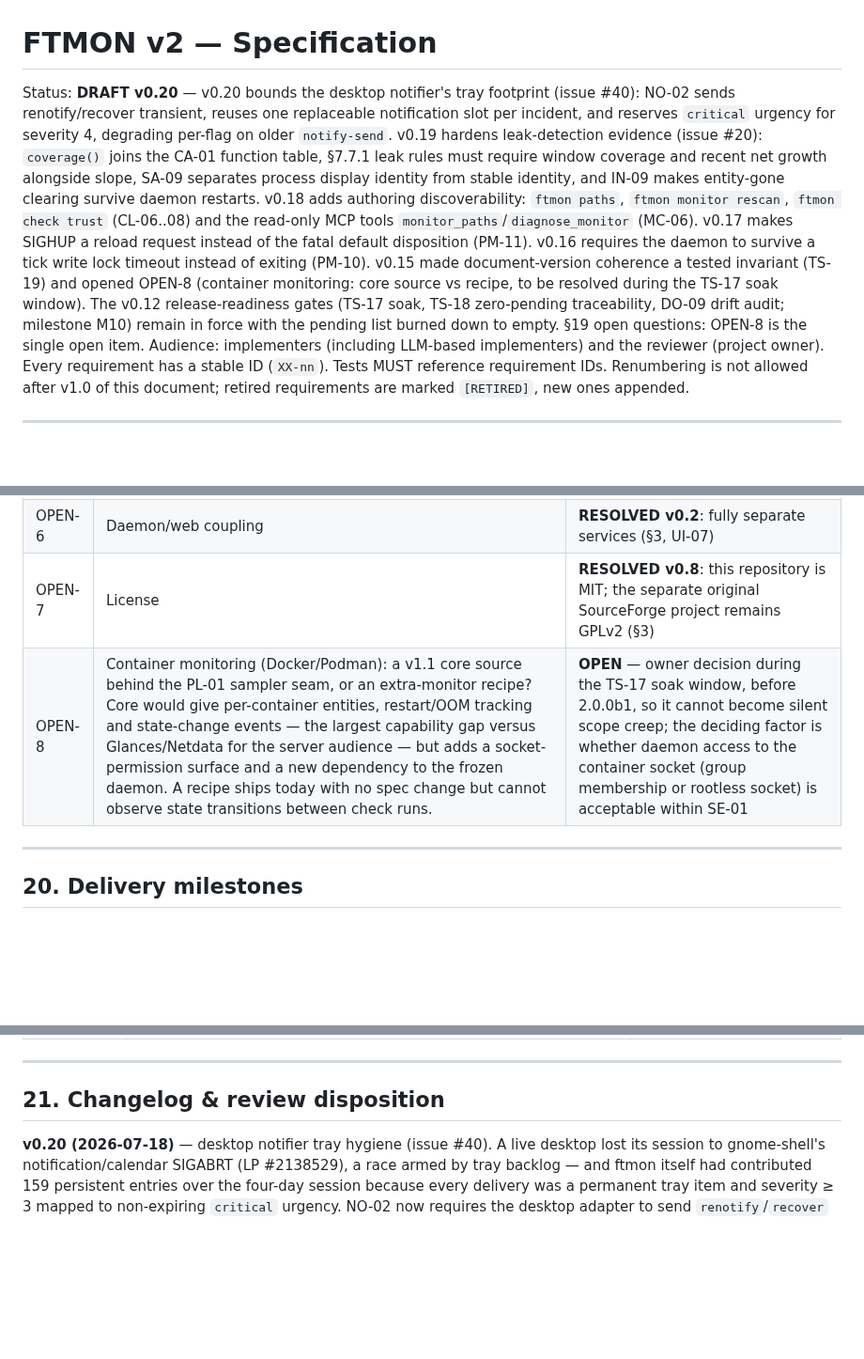
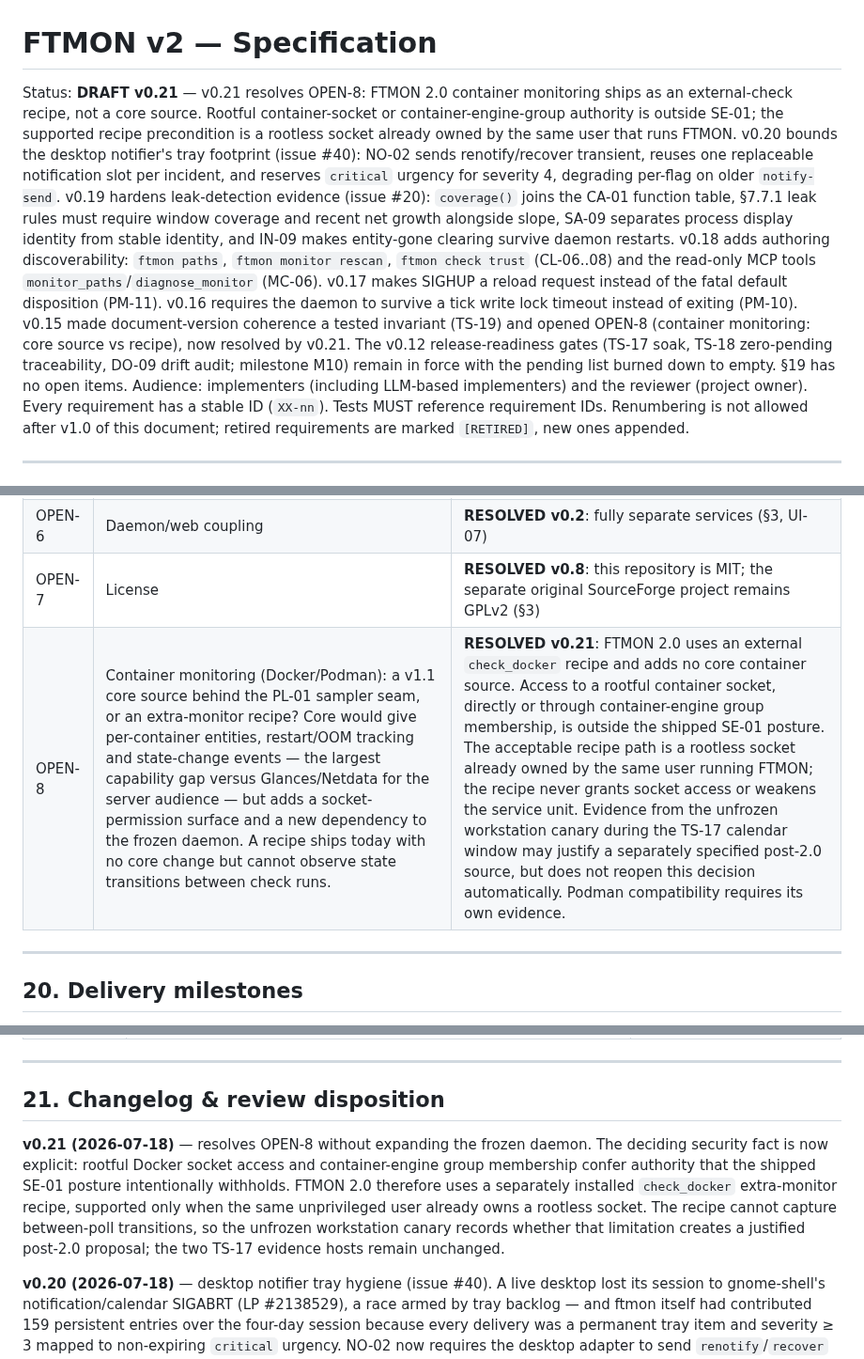
Before and after one commit to dannysheehan/ftmon, a Markdown page: SPEC.md, 3 parts joined by grey strips. Shown at 94% size. GitHub-like rendering; blank space fills up the shorter version.

Commit message:
Spec: resolve OPEN-8 with external recipe

```diff
--- a/SPEC.md
+++ b/SPEC.md
@@ -1,6 +1,10 @@
 # FTMON v2 — Specification
 
-Status: **DRAFT v0.20** — v0.20 bounds the desktop notifier's tray footprint
+Status: **DRAFT v0.21** — v0.21 resolves OPEN-8: FTMON 2.0 container
+monitoring ships as an external-check recipe, not a core source. Rootful
+container-socket or container-engine-group authority is outside SE-01; the
+supported recipe precondition is a rootless socket already owned by the same
+user that runs FTMON. v0.20 bounds the desktop notifier's tray footprint
 (issue #40): NO-02 sends renotify/recover transient, reuses one replaceable
 notification slot per incident, and reserves `critical` urgency for severity 4,
 degrading per-flag on older `notify-send`. v0.19 hardens leak-detection
@@ -15,10 +19,10 @@ request instead of the fatal default disposition (PM-11). v0.16 requires the
 daemon to survive a tick write lock timeout instead of exiting (PM-10). v0.15
 made document-version
 coherence a tested invariant (TS-19) and opened OPEN-8 (container monitoring:
-core source vs recipe, to be resolved during the TS-17 soak window). The v0.12
+core source vs recipe), now resolved by v0.21. The v0.12
 release-readiness gates (TS-17 soak, TS-18 zero-pending traceability, DO-09
 drift audit; milestone M10) remain in force with the pending list burned down
-to empty. §19 open questions: OPEN-8 is the single open item.
+to empty. §19 has no open items.
 Audience: implementers (including LLM-based implementers) and the reviewer (project owner).
 Every requirement has a stable ID (`XX-nn`). Tests MUST reference requirement IDs. Renumbering is not allowed after v1.0 of this document; retired requirements are marked `[RETIRED]`, new ones appended.
 
@@ -1114,7 +1118,7 @@ occur. These gates convert the resource-budget and durability *claims*
 | OPEN-5 | Web freshness + chart lib | **RESOLVED v0.2**: 5 s polling (UI-04); smallest vendorable chart lib chosen in design doc (UI-06) |
 | OPEN-6 | Daemon/web coupling | **RESOLVED v0.2**: fully separate services (§3, UI-07) |
 | OPEN-7 | License | **RESOLVED v0.8**: this repository is MIT; the separate original SourceForge project remains GPLv2 (§3) |
-| OPEN-8 | Container monitoring (Docker/Podman): a v1.1 core source behind the PL-01 sampler seam, or an extra-monitor recipe? Core would give per-container entities, restart/OOM tracking and state-change events — the largest capability gap versus Glances/Netdata for the server audience — but adds a socket-permission surface and a new dependency to the frozen daemon. A recipe ships today with no spec change but cannot observe state transitions between check runs. | **OPEN** — owner decision during the TS-17 soak window, before 2.0.0b1, so it cannot become silent scope creep; the deciding factor is whether daemon access to the container socket (group membership or rootless socket) is acceptable within SE-01 |
+| OPEN-8 | Container monitoring (Docker/Podman): a v1.1 core source behind the PL-01 sampler seam, or an extra-monitor recipe? Core would give per-container entities, restart/OOM tracking and state-change events — the largest capability gap versus Glances/Netdata for the server audience — but adds a socket-permission surface and a new dependency to the frozen daemon. A recipe ships today with no core change but cannot observe state transitions between check runs. | **RESOLVED v0.21**: FTMON 2.0 uses an external `check_docker` recipe and adds no core container source. Access to a rootful container socket, directly or through container-engine group membership, is outside the shipped SE-01 posture. The acceptable recipe path is a rootless socket already owned by the same user running FTMON; the recipe never grants socket access or weakens the service unit. Evidence from the unfrozen workstation canary during the TS-17 calendar window may justify a separately specified post-2.0 source, but does not reopen this decision automatically. Podman compatibility requires its own evidence. |
 
 ---
 
@@ -1145,6 +1149,16 @@ Implementation lands in stages; each stage is independently usable, ships the §
 ---
 
 ## 21. Changelog & review disposition
+
+**v0.21 (2026-07-18)** — resolves OPEN-8 without expanding the frozen daemon.
+The deciding security fact is now explicit: rootful Docker socket access and
+container-engine group membership confer authority that the shipped SE-01
+posture intentionally withholds. FTMON 2.0 therefore uses a separately
+installed `check_docker` extra-monitor recipe, supported only when the same
+unprivileged user already owns a rootless socket. The recipe cannot capture
+between-poll transitions, so the unfrozen workstation canary records whether
+that limitation creates a justified post-2.0 proposal; the two TS-17 evidence
+hosts remain unchanged.
 
 **v0.20 (2026-07-18)** — desktop notifier tray hygiene (issue #40). A live
 desktop lost its session to gnome-shell's notification/calendar SIGABRT
```
Also changed, not shown: DESIGN.md (+2 -1 lines).
